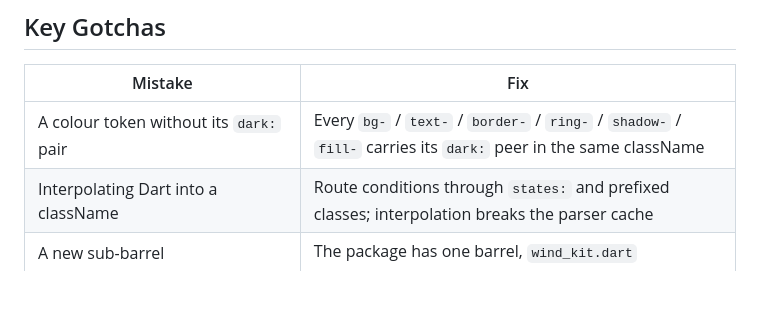
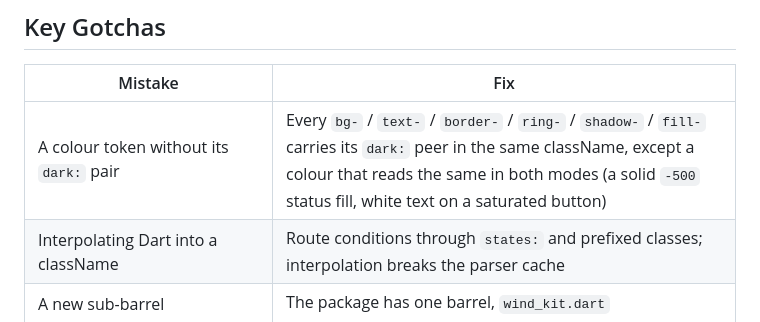
Before and after one commit to fluttersdk/wind, a Markdown page: CLAUDE.md, the part around the change. Drawn GitHub-style; blank space fills up the shorter version.

Commit message:
docs: state the same-in-both-modes dark pair exemption in CLAUDE.md
The skill and its design-culture reference exempt a colour that reads the same in both modes (a solid -500 status fill, white text on a saturated button); the Key Gotchas row now says so, so an agent that reads only CLAUDE.md produces the same className.

```diff
--- a/CLAUDE.md
+++ b/CLAUDE.md
@@ -72,7 +72,7 @@ No production code without a failing test first. Zero analyzer issues, no format
 
 | Mistake | Fix |
 |---------|-----|
-| A colour token without its `dark:` pair | Every `bg-` / `text-` / `border-` / `ring-` / `shadow-` / `fill-` carries its `dark:` peer in the same className |
+| A colour token without its `dark:` pair | Every `bg-` / `text-` / `border-` / `ring-` / `shadow-` / `fill-` carries its `dark:` peer in the same className, except a colour that reads the same in both modes (a solid `-500` status fill, white text on a saturated button) |
 | Interpolating Dart into a className | Route conditions through `states:` and prefixed classes; interpolation breaks the parser cache |
 | A new sub-barrel | The package has one barrel, `wind_kit.dart` |
 | Renaming a `doc/` page or an example route | The docs site embeds the gallery and links pages by path; keep them stable |
```
